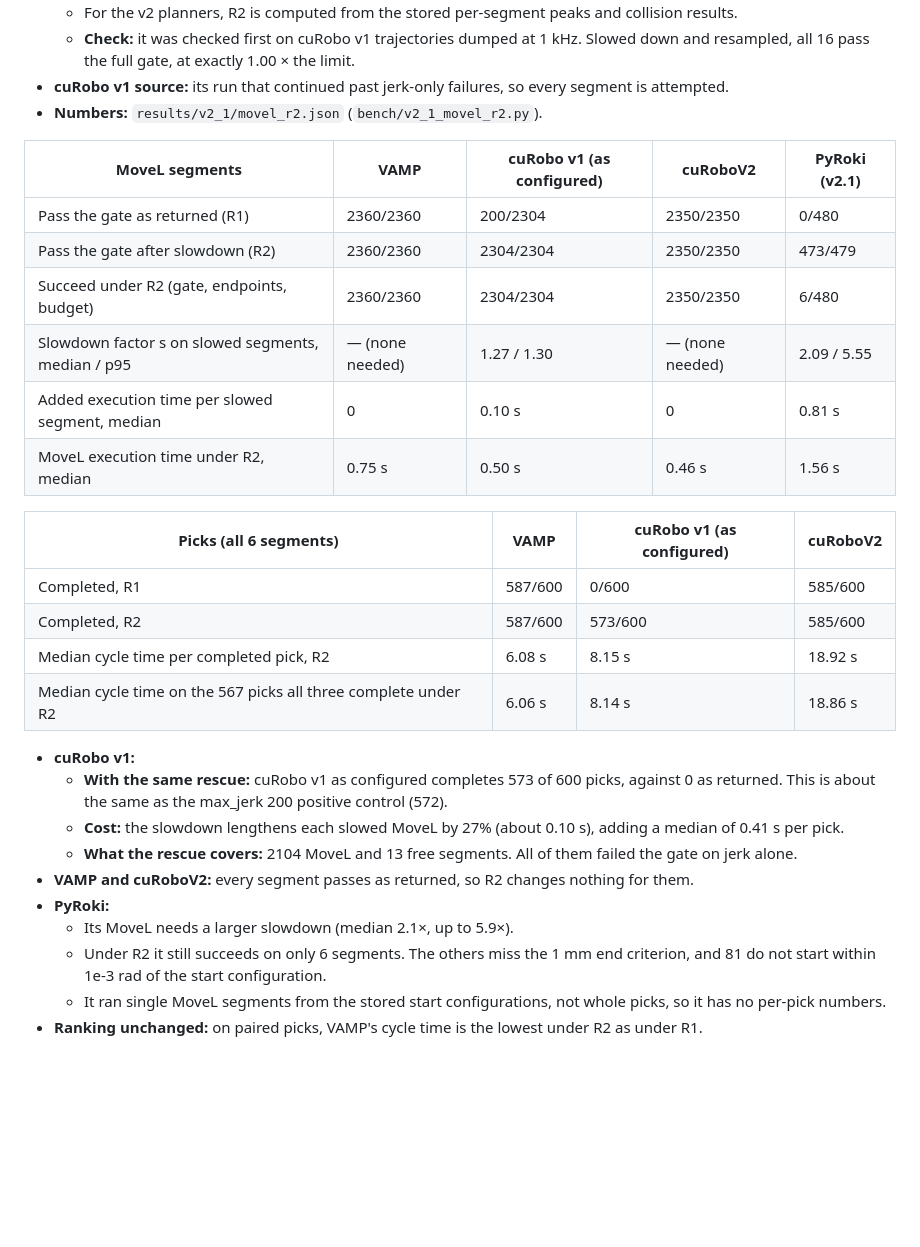
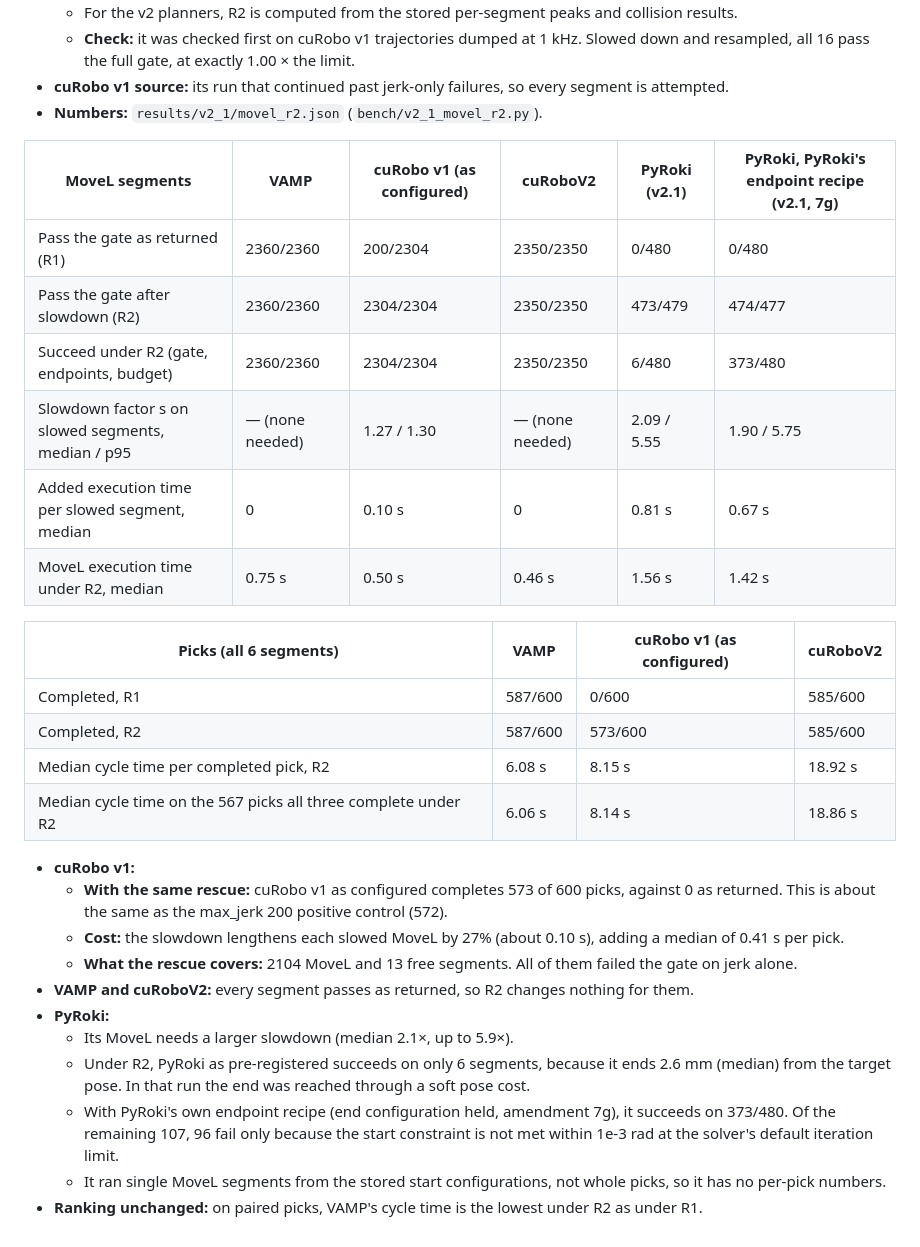
Before and after one commit to luaiabuelsamen/vamp-bench, a Markdown page: docs/V2_PICKPLACE_RESULTS.md, the part around one of its changes. GitHub-like rendering; blank space fills up the shorter version.

```diff
--- a/docs/V2_PICKPLACE_RESULTS.md
+++ b/docs/V2_PICKPLACE_RESULTS.md
@@ -83,21 +83,21 @@ Not pre-registered (amendment 7f in `docs/BENCHMARK_V2.md`). PyRoki's MoveL (v2.
 - **cuRobo v1 source:** its run that continued past jerk-only failures, so every segment is attempted.
 - **Numbers:** `results/v2_1/movel_r2.json` (`bench/v2_1_movel_r2.py`).
 
-| MoveL segments | VAMP | cuRobo v1 (as configured) | cuRoboV2 | PyRoki (v2.1) |
-|---|---|---|---|---|
-| Pass the gate as returned (R1) | 2360/2360 | 200/2304 | 2350/2350 | 0/480 |
-| Pass the gate after slowdown (R2) | 2360/2360 | 2304/2304 | 2350/2350 | 473/479 |
-| Succeed under R2 (gate, endpoints, budget) | 2360/2360 | 2304/2304 | 2350/2350 | 6/480 |
-| Slowdown factor s on slowed segments, median / p95 | — (none needed) | 1.27 / 1.30 | — (none needed) | 2.09 / 5.55 |
-| Added execution time per slowed segment, median | 0 | 0.10 s | 0 | 0.81 s |
-| MoveL execution time under R2, median | 0.75 s | 0.50 s | 0.46 s | 1.56 s |
+| MoveL segments | VAMP | cuRobo v1 (as configured) | cuRoboV2 | PyRoki (v2.1) | PyRoki, PyRoki's endpoint recipe (v2.1, 7g) |
+|---|---|---|---|---|---|
+| Pass the gate as returned (R1) | 2360/2360 | 200/2304 | 2350/2350 | 0/480 | 0/480 |
+| Pass the gate after slowdown (R2) | 2360/2360 | 2304/2304 | 2350/2350 | 473/479 | 474/477 |
+| Succeed under R2 (gate, endpoints, budget) | 2360/2360 | 2304/2304 | 2350/2350 | 6/480 | 373/480 |
+| Slowdown factor s on slowed segments, median / p95 | — (none needed) | 1.27 / 1.30 | — (none needed) | 2.09 / 5.55 | 1.90 / 5.75 |
+| Added execution time per slowed segment, median | 0 | 0.10 s | 0 | 0.81 s | 0.67 s |
+| MoveL execution time under R2, median | 0.75 s | 0.50 s | 0.46 s | 1.56 s | 1.42 s |
 
-| Picks (all 6 segments) | VAMP | cuRobo v1 (as configured) | cuRoboV2 |
+| Picks (all 6 segments) | VAMP | cuRobo v1 (as configured) |  cuRoboV2 |
 |---|---|---|---|
-| Completed, R1 | 587/600 | 0/600 | 585/600 |
-| Completed, R2 | 587/600 | 573/600 | 585/600 |
-| Median cycle time per completed pick, R2 | 6.08 s | 8.15 s | 18.92 s |
-| Median cycle time on the 567 picks all three complete under R2 | 6.06 s | 8.14 s | 18.86 s |
+| Completed, R1 | 587/600 | 0/600 |  585/600 |
+| Completed, R2 | 587/600 | 573/600 |  585/600 |
+| Median cycle time per completed pick, R2 | 6.08 s | 8.15 s |  18.92 s |
+| Median cycle time on the 567 picks all three complete under R2 | 6.06 s | 8.14 s |  18.86 s |
 
 - **cuRobo v1:**
   - **With the same rescue:** cuRobo v1 as configured completes 573 of 600 picks, against 0 as returned. This is about the same as the max_jerk 200 positive control (572).
@@ -106,6 +106,7 @@ Not pre-registered (amendment 7f in `docs/BENCHMARK_V2.md`). PyRoki's MoveL (v2.
 - **VAMP and cuRoboV2:** every segment passes as returned, so R2 changes nothing for them.
 - **PyRoki:**
   - Its MoveL needs a larger slowdown (median 2.1×, up to 5.9×).
-  - Under R2 it still succeeds on only 6 segments. The others miss the 1 mm end criterion, and 81 do not start within 1e-3 rad of the start configuration.
+  - Under R2, PyRoki as pre-registered succeeds on only 6 segments, because it ends 2.6 mm (median) from the target pose. In that run the end was reached through a soft pose cost.
+  - With PyRoki's own endpoint recipe (end configuration held, amendment 7g), it succeeds on 373/480. Of the remaining 107, 96 fail only because the start constraint is not met within 1e-3 rad at the solver's default iteration limit.
   - It ran single MoveL segments from the stored start configurations, not whole picks, so it has no per-pick numbers.
 - **Ranking unchanged:** on paired picks, VAMP's cycle time is the lowest under R2 as under R1.
```
Also changed, not shown: other parts of docs/V2_PICKPLACE_RESULTS.md (+17 -17 lines), STATUS.md (+3 -3 lines), docs/BENCHMARK_V2.md (+8 -0 lines).
